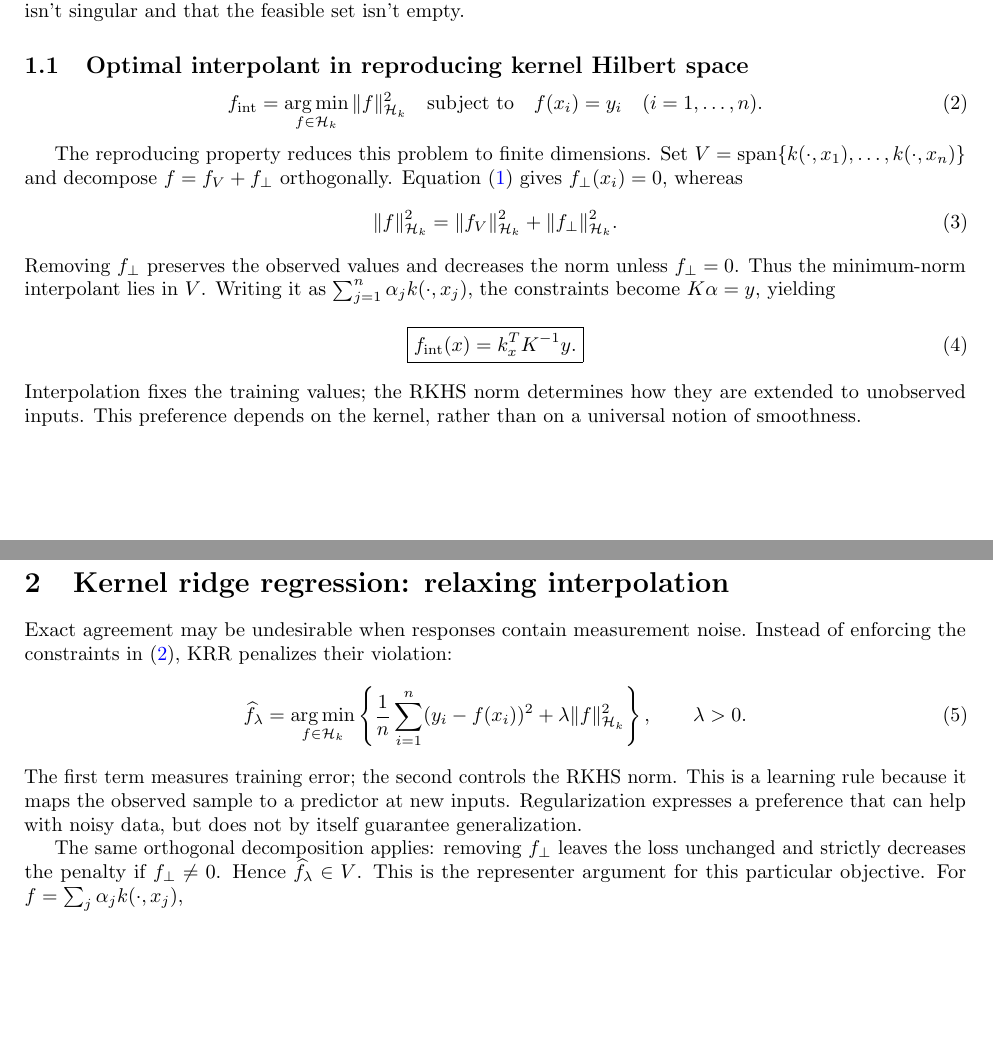
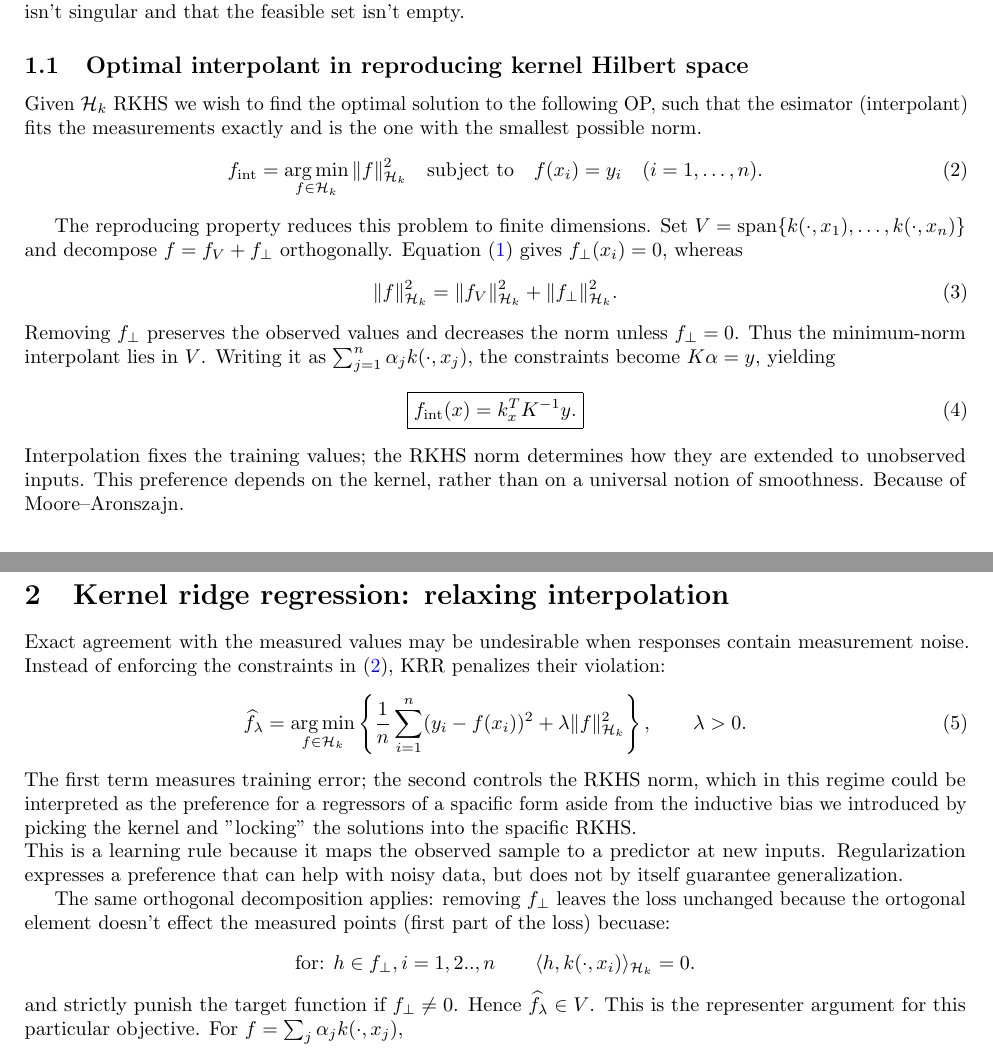
Before and after one commit to Eldadkro/manifold-approx-solutions, a LaTeX paper (01/paper/main.tex): two parts of pages 1 and 2 of 3, joined at a grey line, cut so that both start at the same text, the shorter picture padded with empty space. Compiled offline with pdfLaTeX.

Commit message:
Update manuscript and compiled PDF

```diff
--- a/01/paper/main.tex
+++ b/01/paper/main.tex
@@ -46,6 +46,7 @@ For now assume $K$ is invertible, so every response vector can be \textbf{interp
 \textbf{Remak:} I am so sorry that I didn't think to research the problems in the OP of the Optimal intarpolant... would have been a page, but alas I already invested too much so I will
 only assume that the Gram matrix isn't singular and that the feasible set isn't empty.
 \subsection{Optimal interpolant in reproducing kernel Hilbert space}
+Given $\Hk$ RKHS we wish to find the optimal solution to the following OP, such that the esimator (interpolant) fits the measurements exactly and is the one with the smallest possible norm.
 \begin{equation}
 	f_{\mathrm{int}}=\operatorname*{arg\,min}_{f\in\Hk}\|f\|_{\Hk}^2
 	\quad\text{subject to}\quad f(x_i)=y_i\quad(i=1,\ldots,n).
@@ -64,18 +65,26 @@ Removing $f_\perp$ preserves the observed values and decreases the norm unless $
 	\label{eq:interpolant}
 \end{equation}
 Interpolation fixes the training values; the RKHS norm determines how they are extended to unobserved inputs. This preference depends on the kernel, rather than on a universal notion of smoothness.
+Because of Moore–Aronszajn.
 
 \section{Kernel ridge regression: relaxing interpolation}
-Exact agreement may be undesirable when responses contain measurement noise. Instead of enforcing the constraints in~\eqref{eq:interpolation}, KRR penalizes their violation:
+Exact agreement with the measured values may be undesirable when responses contain measurement noise. Instead of enforcing the constraints in~\eqref{eq:interpolation}, KRR penalizes their violation:
 \begin{equation}
 	\widehat f_\lambda=\operatorname*{arg\,min}_{f\in\Hk}
 	\left\{\frac1n\sum_{i=1}^n(y_i-f(x_i))^2+\lambda\|f\|_{\Hk}^2\right\},
 	\qquad\lambda>0.
 	\label{eq:krr}
 \end{equation}
-The first term measures training error; the second controls the RKHS norm. This is a learning rule because it maps the observed sample to a predictor at new inputs. Regularization expresses a preference that can help with noisy data, but does not by itself guarantee generalization.
+The first term measures training error; the second controls the RKHS norm, which in this regime could be interpreted as the preference for a regressors of a spacific form aside
+from the inductive bias we introduced by picking the kernel and "locking" the solutions into the spacific RKHS.\\
+This is a learning rule because it maps the observed sample to a predictor at new inputs. Regularization expresses a preference that can help with noisy data, but does not by itself guarantee generalization.
 
-The same orthogonal decomposition applies: removing $f_\perp$ leaves the loss unchanged and strictly decreases the penalty if $f_\perp\ne0$. Hence $\widehat f_\lambda\in V$. This is the representer argument for this particular objective. For $f=\sum_j\alpha_jk(\cdot,x_j)$,
+The same orthogonal decomposition applies: removing $f_\perp$ leaves the loss unchanged because the ortogonal
+element doesn't effect the measured points (first part of the loss) becuase:
+\[
+	\text{for: } h\in f_\perp,i=1,2..,n \qquad \langle h,k(\cdot,x_i)\rangle_{\Hk} = 0.
+\]
+and strictly punish the target function if $f_\perp\ne0$. Hence $\widehat f_\lambda\in V$. This is the representer argument for this particular objective. For $f=\sum_j\alpha_jk(\cdot,x_j)$,
 \[
 	(f(x_i))_{i=1}^n=K\alpha,\qquad \|f\|_{\Hk}^2=\alpha^TK\alpha,
 \]
```
Also changed, not shown: 01/paper/main.pdf, 1 other file.
